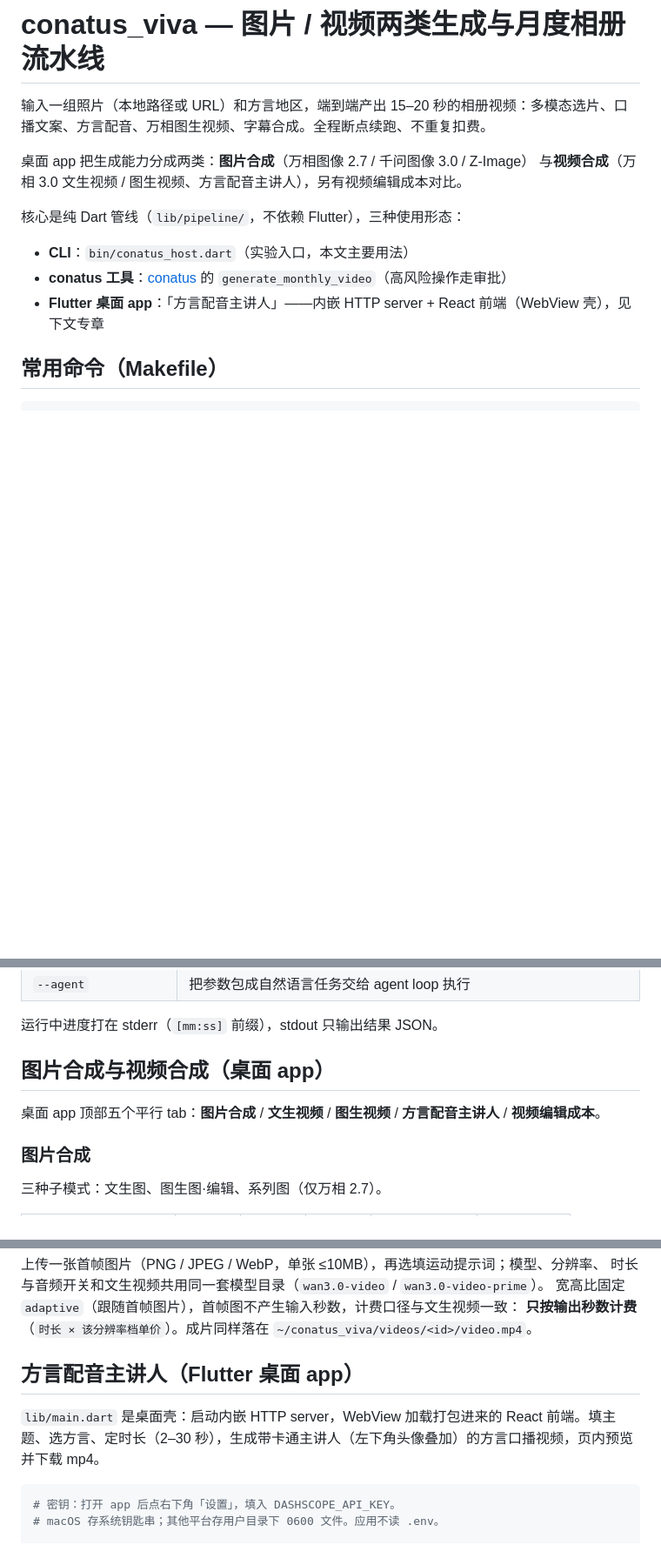
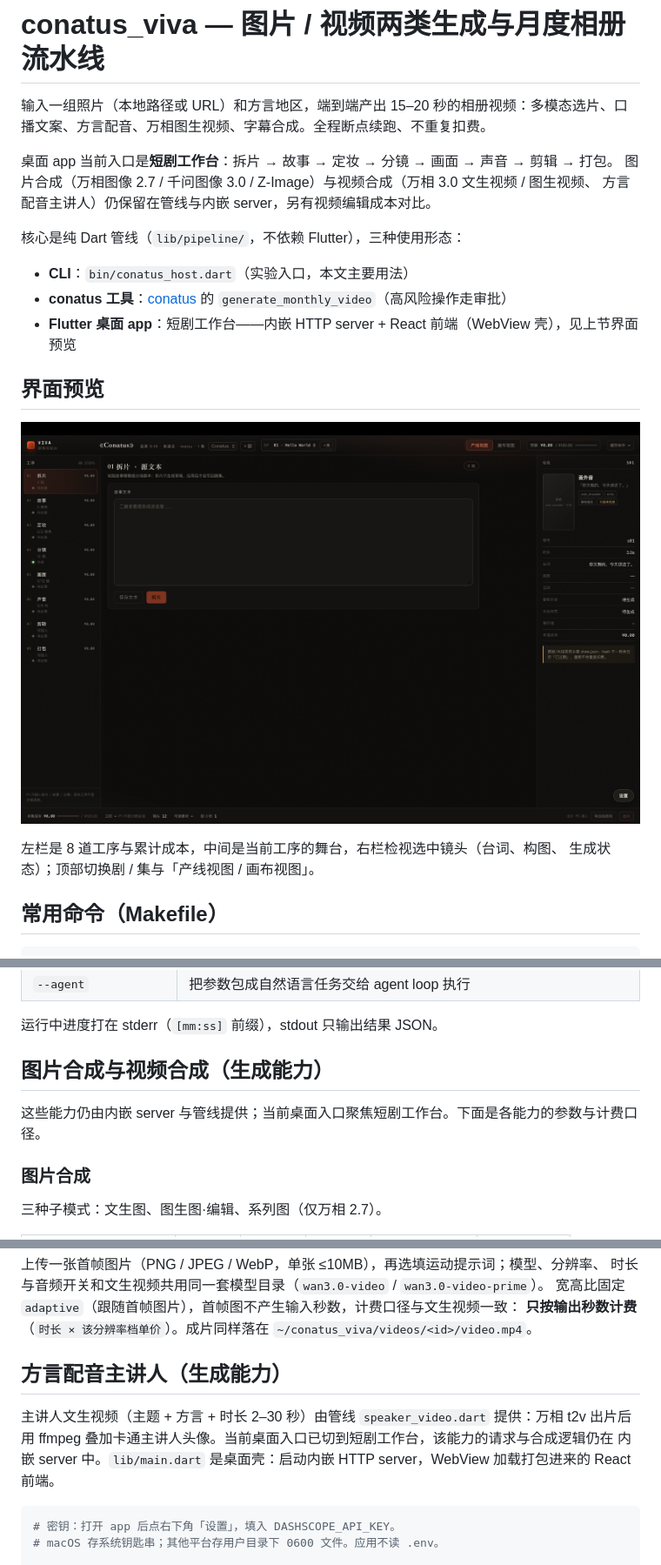
Before and after one commit to Fi2zz/conatus_viva, a Markdown page: README.md, 3 parts joined by grey strips. Shown at 87% size. Drawn GitHub-style; pictures changed too: docs/images/short-drama-workbench.png (added); blank space fills up the shorter version.

Commit message:
docs(readme): 添加短剧工作台截图并同步桌面入口说明

````diff
--- a/README.md
+++ b/README.md
@@ -2,14 +2,22 @@
 
 输入一组照片（本地路径或 URL）和方言地区，端到端产出 15–20 秒的相册视频：多模态选片、口播文案、方言配音、万相图生视频、字幕合成。全程断点续跑、不重复扣费。
 
-桌面 app 把生成能力分成两类：**图片合成**（万相图像 2.7 / 千问图像 3.0 / Z-Image）
-与**视频合成**（万相 3.0 文生视频 / 图生视频、方言配音主讲人），另有视频编辑成本对比。
+桌面 app 当前入口是**短剧工作台**：拆片 → 故事 → 定妆 → 分镜 → 画面 → 声音 → 剪辑 → 打包。
+图片合成（万相图像 2.7 / 千问图像 3.0 / Z-Image）与视频合成（万相 3.0 文生视频 / 图生视频、
+方言配音主讲人）仍保留在管线与内嵌 server，另有视频编辑成本对比。
 
 核心是纯 Dart 管线（`lib/pipeline/`，不依赖 Flutter），三种使用形态：
 
 - **CLI**：`bin/conatus_host.dart`（实验入口，本文主要用法）
 - **conatus 工具**：[conatus](https://github.com/Fi2zz/conatus) 的 `generate_monthly_video`（高风险操作走审批）
-- **Flutter 桌面 app**：「方言配音主讲人」——内嵌 HTTP server + React 前端（WebView 壳），见下文专章
+- **Flutter 桌面 app**：短剧工作台——内嵌 HTTP server + React 前端（WebView 壳），见上节界面预览
+
+## 界面预览
+
+![短剧工作台](docs/images/short-drama-workbench.png)
+
+左栏是 8 道工序与累计成本，中间是当前工序的舞台，右栏检视选中镜头（台词、构图、
+生成状态）；顶部切换剧 / 集与「产线视图 / 画布视图」。
 
 ## 常用命令（Makefile）
 
@@ -80,9 +88,9 @@ dart run bin/conatus_host.dart --text-to-video "大爷在胡同里遛鸟" --dial
 
 运行中进度打在 stderr（`[mm:ss]` 前缀），stdout 只输出结果 JSON。
 
-## 图片合成与视频合成（桌面 app）
+## 图片合成与视频合成（生成能力）
 
-桌面 app 顶部五个平行 tab：**图片合成** / **文生视频** / **图生视频** / **方言配音主讲人** / **视频编辑成本**。
+这些能力仍由内嵌 server 与管线提供；当前桌面入口聚焦短剧工作台。下面是各能力的参数与计费口径。
 
 ### 图片合成
 
@@ -114,9 +122,11 @@ dart run bin/conatus_host.dart --text-to-video "大爷在胡同里遛鸟" --dial
 **只按输出秒数计费**（`时长 × 该分辨率档单价`）。成片同样落在
 `~/conatus_viva/videos/<id>/video.mp4`。
 
-## 方言配音主讲人（Flutter 桌面 app）
+## 方言配音主讲人（生成能力）
 
-`lib/main.dart` 是桌面壳：启动内嵌 HTTP server，WebView 加载打包进来的 React 前端。填主题、选方言、定时长（2–30 秒），生成带卡通主讲人（左下角头像叠加）的方言口播视频，页内预览并下载 mp4。
+主讲人文生视频（主题 + 方言 + 时长 2–30 秒）由管线 `speaker_video.dart` 提供：万相 t2v 出片后
+用 ffmpeg 叠加卡通主讲人头像。当前桌面入口已切到短剧工作台，该能力的请求与合成逻辑仍在
+内嵌 server 中。`lib/main.dart` 是桌面壳：启动内嵌 HTTP server，WebView 加载打包进来的 React 前端。
 
 ```bash
 # 密钥：打开 app 后点右下角「设置」，填入 DASHSCOPE_API_KEY。
````
